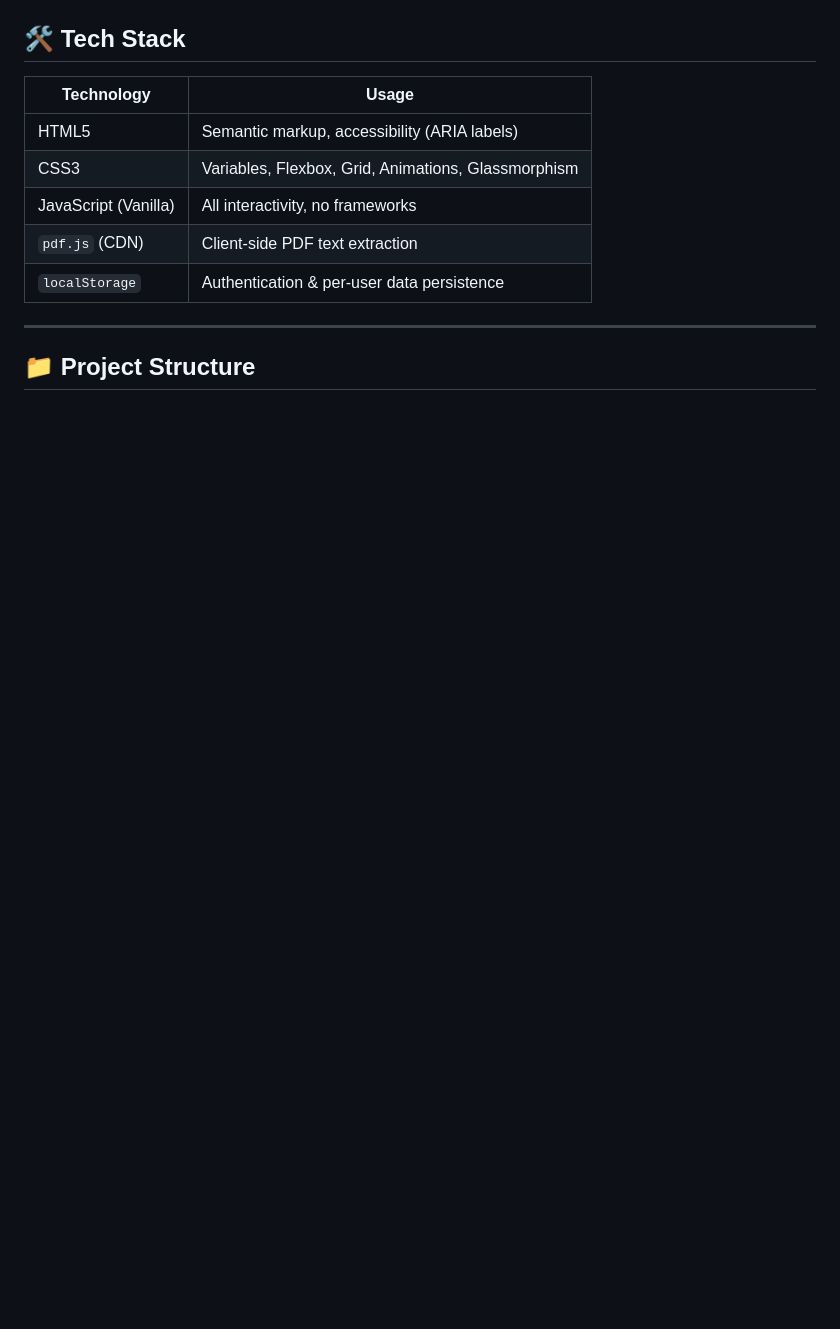
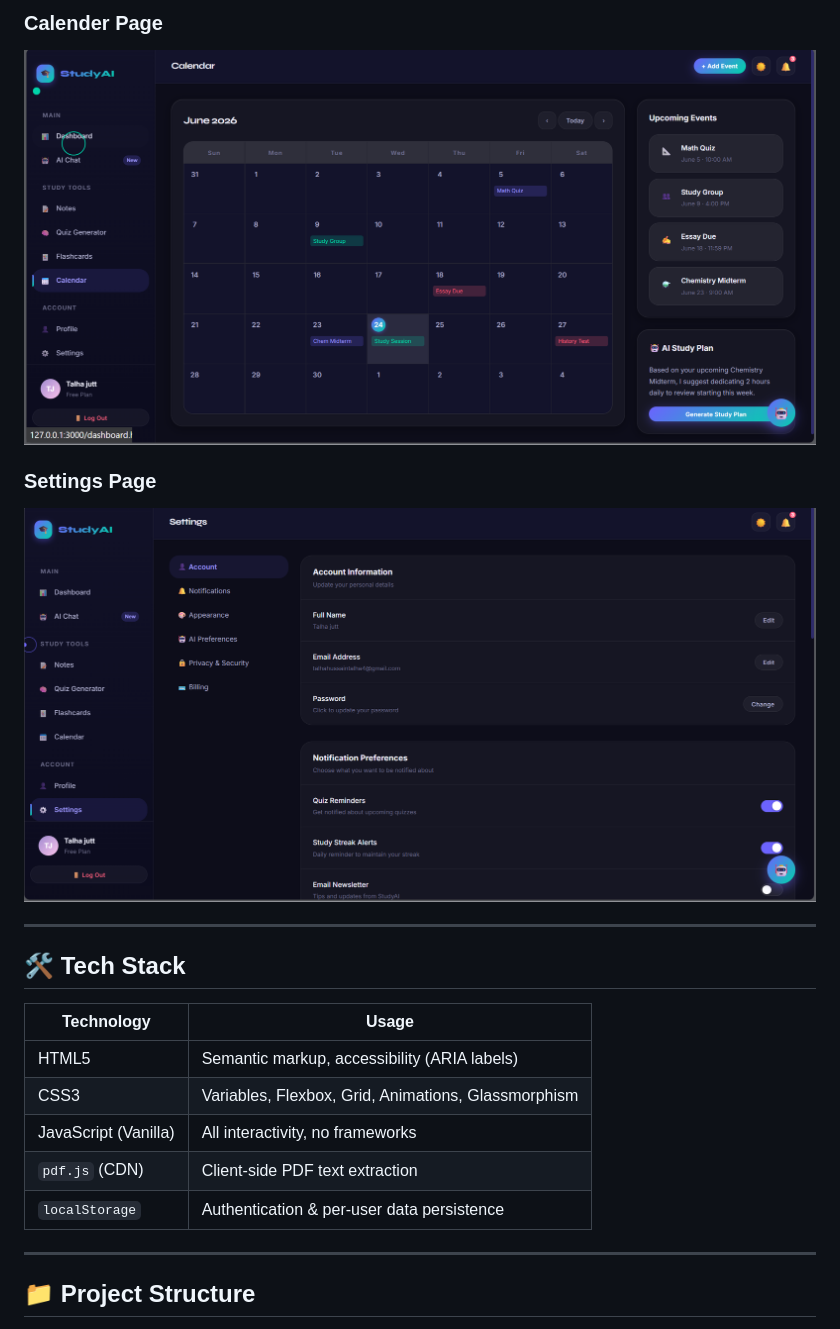
Before and after one commit to TalhaHussain69/Study-assistant, a Markdown page: README.md, the part around one of its changes. Rendered like a GitHub page; blank space fills up the shorter version.

Commit message:
Add new page sections and screenshots to README
Added sections for Login, Profile, Ai Chatbot, Notes, FlashCards, Quiz Generator, Calendar, and Settings pages with corresponding screenshots.

```diff
--- a/README.md
+++ b/README.md
@@ -34,3 +51,10 @@ Built entirely with **HTML5, CSS3 (Glassmorphism + CSS Variables), and Vanilla J
+### Calender Page
+![Calender Page](screenshots/calender.png)
+
+### Settings Page
+![Settings Page](screenshots/settings.png)
+
+---
 
 ## 🛠️ Tech Stack
 
```
Also changed, not shown: other parts of README.md (+17 -0 lines).
